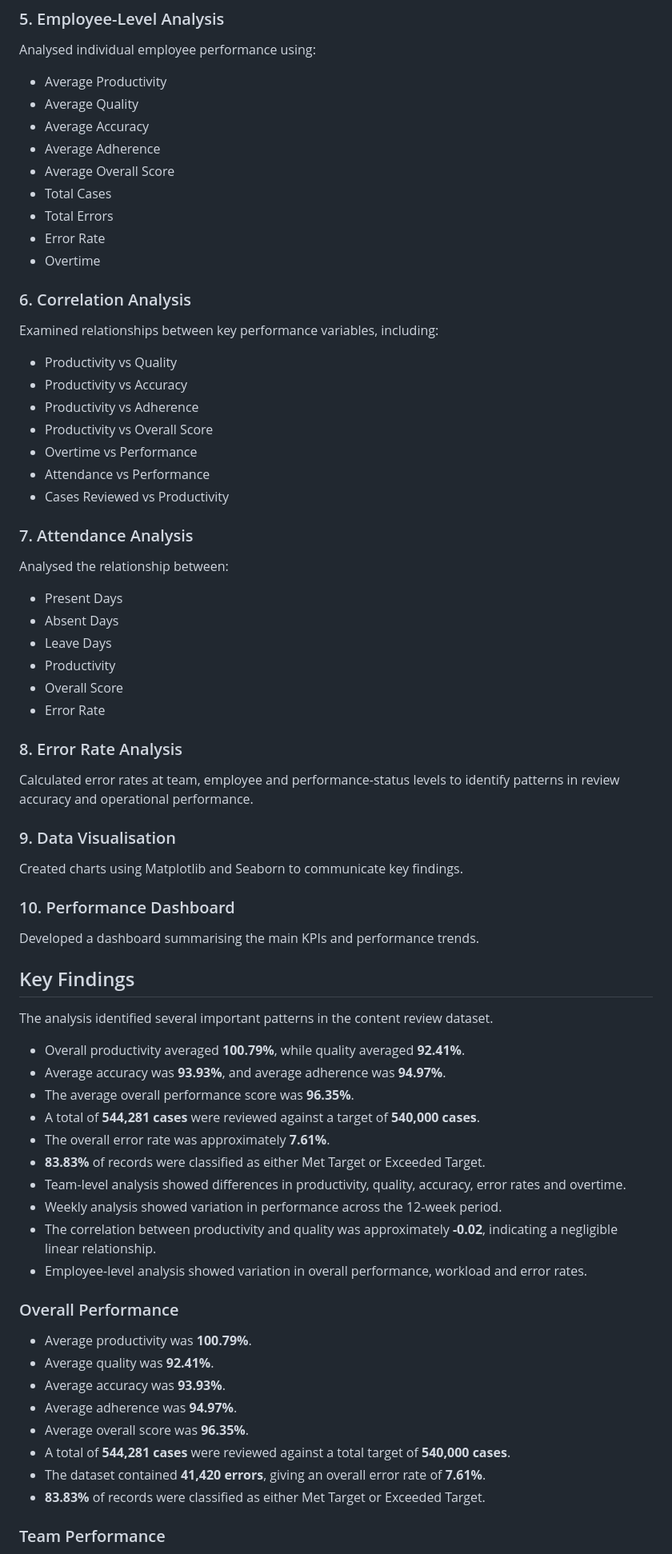
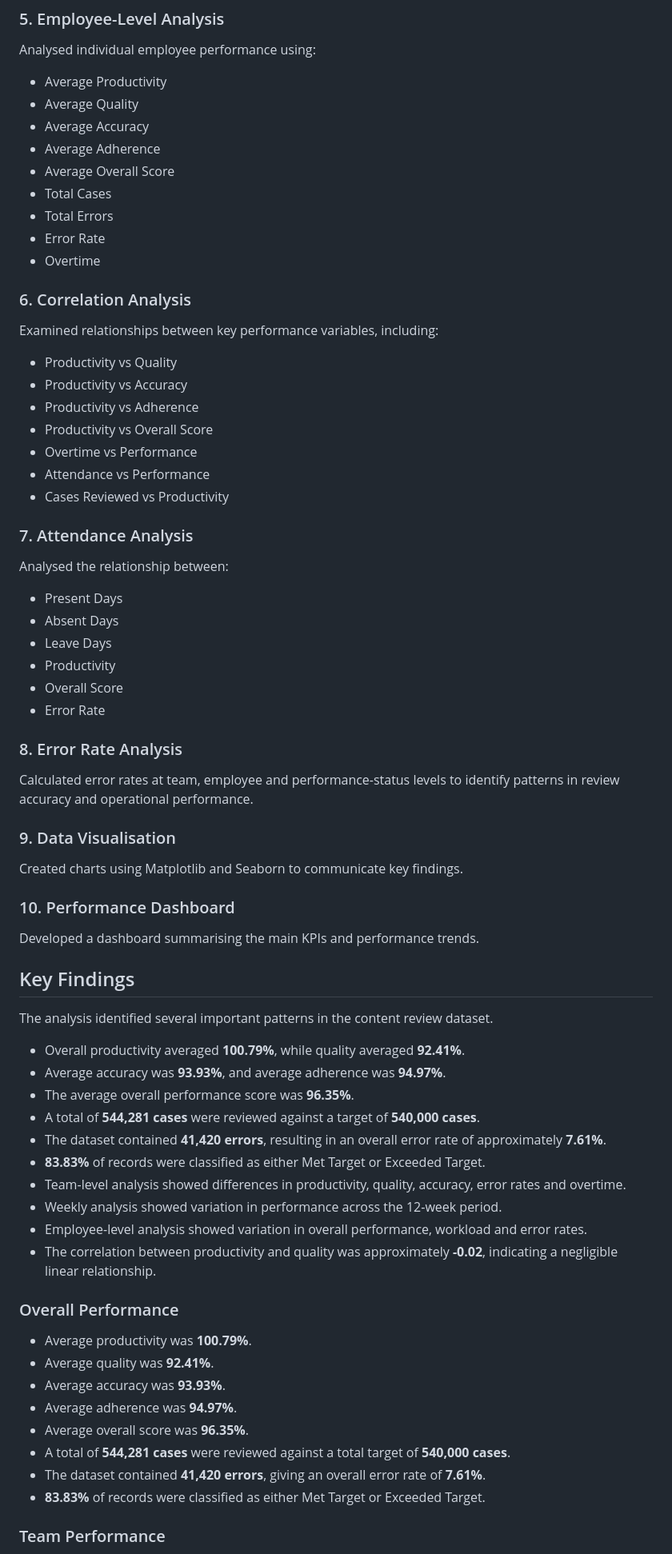
Before and after one commit to aleenajohnz/Wipro-Content-Review-Performance-Analysis, a Markdown page: README.md, the part around one of its changes. Shown at 80% size. Rendered like a GitHub page.

```diff
--- a/README.md
+++ b/README.md
@@ -70,38 +70,38 @@ Analysed performance trends across the 12 weeks in the dataset to identify chang
 
 Analysed individual employee performance using:
 
-- Average Productivity
-- Average Quality
-- Average Accuracy
-- Average Adherence
-- Average Overall Score
-- Total Cases
-- Total Errors
-- Error Rate
-- Overtime
+* Average Productivity
+* Average Quality
+* Average Accuracy
+* Average Adherence
+* Average Overall Score
+* Total Cases
+* Total Errors
+* Error Rate
+* Overtime
 
 ### 6. Correlation Analysis
 
 Examined relationships between key performance variables, including:
 
-- Productivity vs Quality
-- Productivity vs Accuracy
-- Productivity vs Adherence
-- Productivity vs Overall Score
-- Overtime vs Performance
-- Attendance vs Performance
-- Cases Reviewed vs Productivity
+* Productivity vs Quality
+* Productivity vs Accuracy
+* Productivity vs Adherence
+* Productivity vs Overall Score
+* Overtime vs Performance
+* Attendance vs Performance
+* Cases Reviewed vs Productivity
 
 ### 7. Attendance Analysis
 
 Analysed the relationship between:
 
-- Present Days
-- Absent Days
-- Leave Days
-- Productivity
-- Overall Score
-- Error Rate
+* Present Days
+* Absent Days
+* Leave Days
+* Productivity
+* Overall Score
+* Error Rate
 
 ### 8. Error Rate Analysis
 
@@ -114,6 +114,7 @@ Created charts using Matplotlib and Seaborn to communicate key findings.
 ### 10. Performance Dashboard
 
 Developed a dashboard summarising the main KPIs and performance trends.
+
 ## Key Findings
 
 The analysis identified several important patterns in the content review dataset.
@@ -122,24 +123,23 @@ The analysis identified several important patterns in the content review dataset
 * Average accuracy was **93.93%**, and average adherence was **94.97%**.
 * The average overall performance score was **96.35%**.
 * A total of **544,281 cases** were reviewed against a target of **540,000 cases**.
-* The overall error rate was approximately **7.61%**.
+* The dataset contained **41,420 errors**, resulting in an overall error rate of approximately **7.61%**.
 * **83.83%** of records were classified as either Met Target or Exceeded Target.
 * Team-level analysis showed differences in productivity, quality, accuracy, error rates and overtime.
 * Weekly analysis showed variation in performance across the 12-week period.
+* Employee-level analysis showed variation in overall performance, workload and error rates.
 * The correlation between productivity and quality was approximately **-0.02**, indicating a negligible linear relationship.
-* Employee-level analysis showed variation in overall performance, workload and error rates.
-
 
 ### Overall Performance
 
-- Average productivity was **100.79%**.
-- Average quality was **92.41%**.
-- Average accuracy was **93.93%**.
-- Average adherence was **94.97%**.
-- Average overall score was **96.35%**.
-- A total of **544,281 cases** were reviewed against a total target of **540,000 cases**.
-- The dataset contained **41,420 errors**, giving an overall error rate of **7.61%**.
-- **83.83%** of records were classified as either Met Target or Exceeded Target.
+* Average productivity was **100.79%**.
+* Average quality was **92.41%**.
+* Average accuracy was **93.93%**.
+* Average adherence was **94.97%**.
+* Average overall score was **96.35%**.
+* A total of **544,281 cases** were reviewed against a total target of **540,000 cases**.
+* The dataset contained **41,420 errors**, giving an overall error rate of **7.61%**.
+* **83.83%** of records were classified as either Met Target or Exceeded Target.
 
 ### Team Performance
 
```
Also changed, not shown: other parts of README.md (+113 -148 lines).
